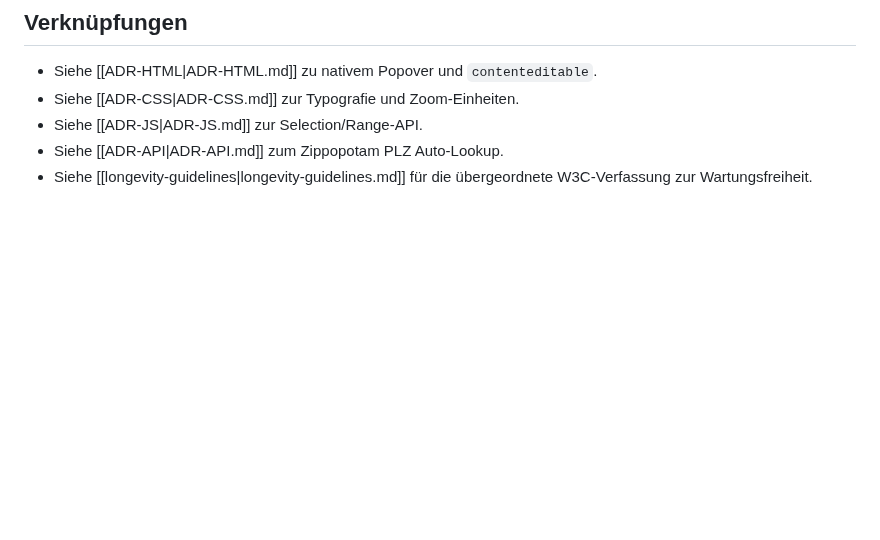
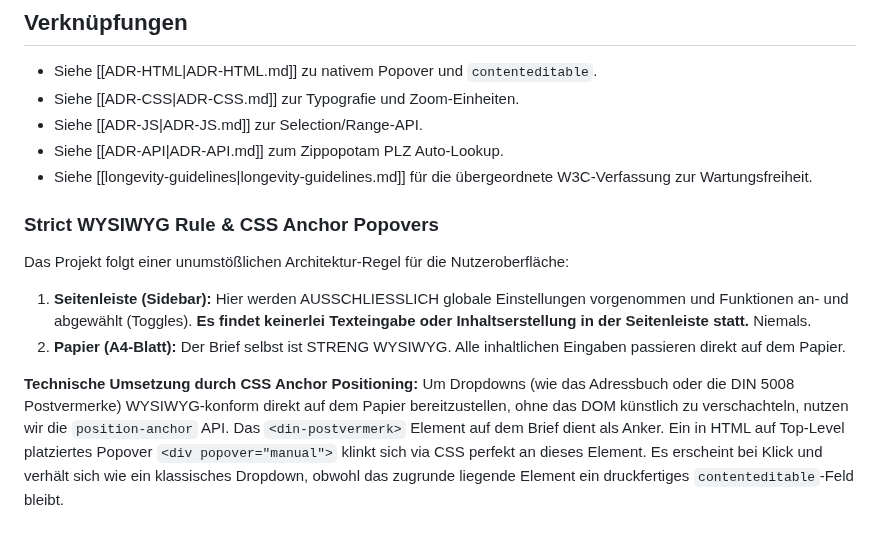
Before and after one commit to grapefruit89/DIN-BriefNEO, a Markdown page: aktueller_arbeitsordner/ADR/ADR-FEATURE.md, the part around the change. GitHub-like rendering; blank space fills up the shorter version.

Commit message:
docs: Update ADRs to reflect strict WYSIWYG rule, Geoapify exclusivity and Anchor Popovers

```diff
--- a/aktueller_arbeitsordner/ADR/ADR-FEATURE.md
+++ b/aktueller_arbeitsordner/ADR/ADR-FEATURE.md
@@ -79,3 +79,14 @@ Sobald die Texthöhe von `#brieftext` das Druckbereichs-Limit von `120mm` (~450p
 *   Siehe [[ADR-JS|ADR-JS.md]] zur Selection/Range-API.
 *   Siehe [[ADR-API|ADR-API.md]] zum Zippopotam PLZ Auto-Lookup.
 *   Siehe [[longevity-guidelines|longevity-guidelines.md]] für die übergeordnete W3C-Verfassung zur Wartungsfreiheit.
+
+
+### Strict WYSIWYG Rule & CSS Anchor Popovers
+
+Das Projekt folgt einer unumstößlichen Architektur-Regel für die Nutzeroberfläche:
+1. **Seitenleiste (Sidebar):** Hier werden AUSSCHLIESSLICH globale Einstellungen vorgenommen und Funktionen an- und abgewählt (Toggles). **Es findet keinerlei Texteingabe oder Inhaltserstellung in der Seitenleiste statt.** Niemals.
+2. **Papier (A4-Blatt):** Der Brief selbst ist STRENG WYSIWYG. Alle inhaltlichen Eingaben passieren direkt auf dem Papier.
+
+**Technische Umsetzung durch CSS Anchor Positioning:**
+Um Dropdowns (wie das Adressbuch oder die DIN 5008 Postvermerke) WYSIWYG-konform direkt auf dem Papier bereitzustellen, ohne das DOM künstlich zu verschachteln, nutzen wir die `position-anchor` API.
+Das `<din-postvermerk>` Element auf dem Brief dient als Anker. Ein in HTML auf Top-Level platziertes Popover `<div popover="manual">` klinkt sich via CSS perfekt an dieses Element. Es erscheint bei Klick und verhält sich wie ein klassisches Dropdown, obwohl das zugrunde liegende Element ein druckfertiges `contenteditable`-Feld bleibt.
```
Also changed, not shown: aktueller_arbeitsordner/ADR/ADR-API.md (+1 -1 lines), aktueller_arbeitsordner/ADR/ADR-CSS.md (+8 -0 lines).
